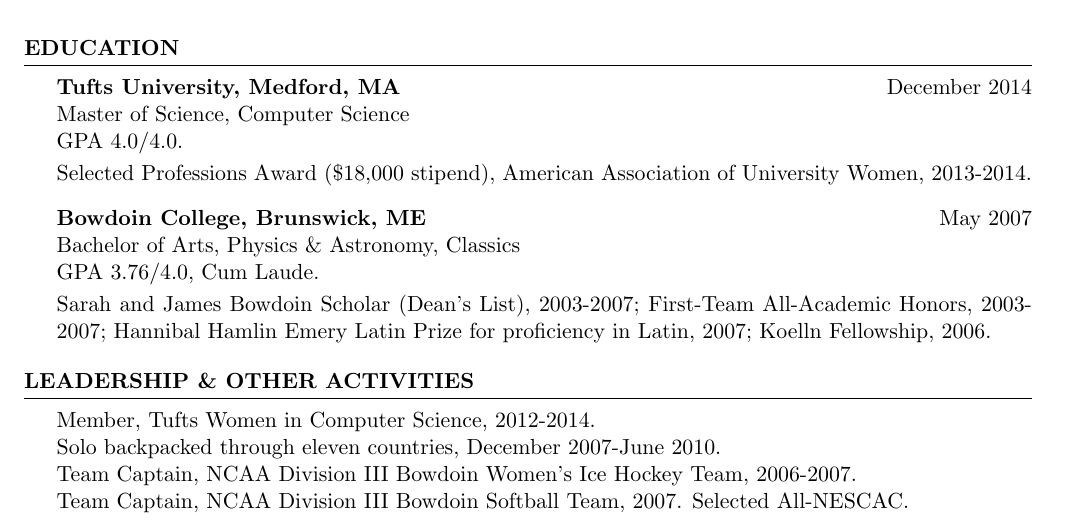
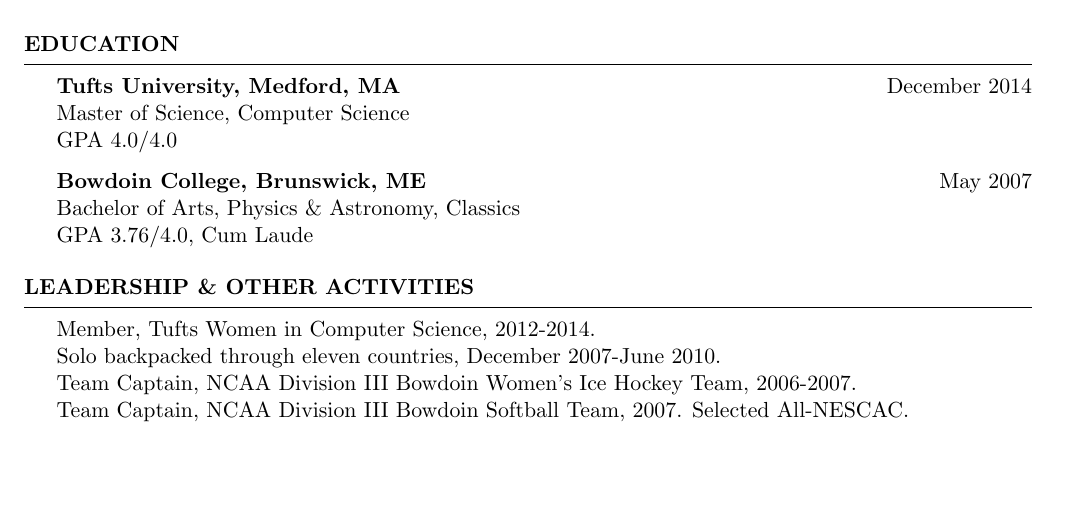
Before and after one commit to jwoogerd/resume, a LaTeX CV (jayme_woogerd_resume.tex): part of the page, cut so that both start at the same text, the shorter picture padded with empty space. The pictures show the PDF file jayme_woogerd_resume.pdf that the author committed with the source.

Commit message:
Update 1/15/2019

```diff
--- a/jayme_woogerd_resume.tex
+++ b/jayme_woogerd_resume.tex
@@ -88,15 +88,17 @@
 
 {\bf Tufts University, Medford, MA} \hfill {December 2014} \\
 Master of Science, Computer Science\\
-GPA 4.0/4.0. \smallskip \\
-Selected Professions Award (\$18,000 stipend), American Association of University Women, 2013-2014. \smallbreak
+GPA 4.0/4.0
+% \smallskip \\
+% Selected Professions Award (\$18,000 stipend), American Association of University Women, 2013-2014. \smallbreak
 % {\em {\bf \em Relevant coursework}: Data Structures, Machine Structure \& Assembly, Programming Languages, Algorithms, Advanced Functional Programming, Operating Systems, Machine Learning, Computer Graphics, Computational Theory, Programming Language Design.}
 % \smallskip
 
 {\bf Bowdoin College, Brunswick, ME} \hfill {May 2007} \\
 Bachelor of Arts, Physics \& Astronomy, Classics \\
-GPA 3.76/4.0, Cum Laude.  \smallskip \\
-Sarah and James Bowdoin Scholar (Dean's List), 2003-2007; First-Team All-Academic Honors, 2003-2007; Hannibal Hamlin Emery Latin Prize for proficiency in Latin, 2007; Koelln Fellowship, 2006.
+GPA 3.76/4.0, Cum Laude
+% \smallskip \\
+% Sarah and James Bowdoin Scholar (Dean's List), 2003-2007; First-Team All-Academic Honors, 2003-2007; Hannibal Hamlin Emery Latin Prize for proficiency in Latin, 2007; Koelln Fellowship, 2006.
 \end{rSection}
 
 
```
Also changed, not shown: jayme_woogerd_resume.pdf, jayme_woogerd_resume.tex (2 more changed lines), 1 other file.
